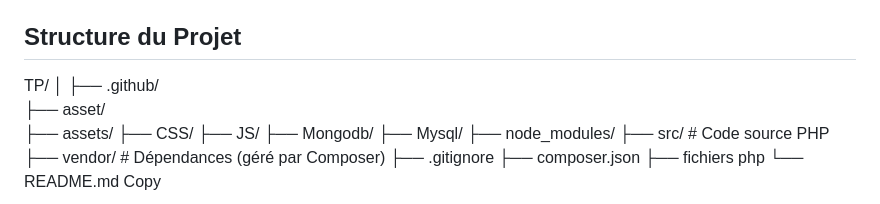
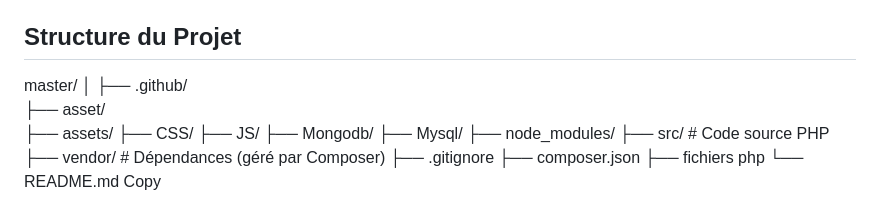
Before and after one commit to Kevbrnt/gamstore, a Markdown page: README.md, the part around the change. Rendered like a GitHub page.

```diff
--- a/README.md
+++ b/README.md
@@ -82,7 +82,7 @@ Nous suivons un workflow Git basé sur deux branches principales :
 2. `develop` : Branche de développement
 
 ## Structure du Projet
-TP/
+master/
 │
 ├── .github/
 ├── asset/
```
